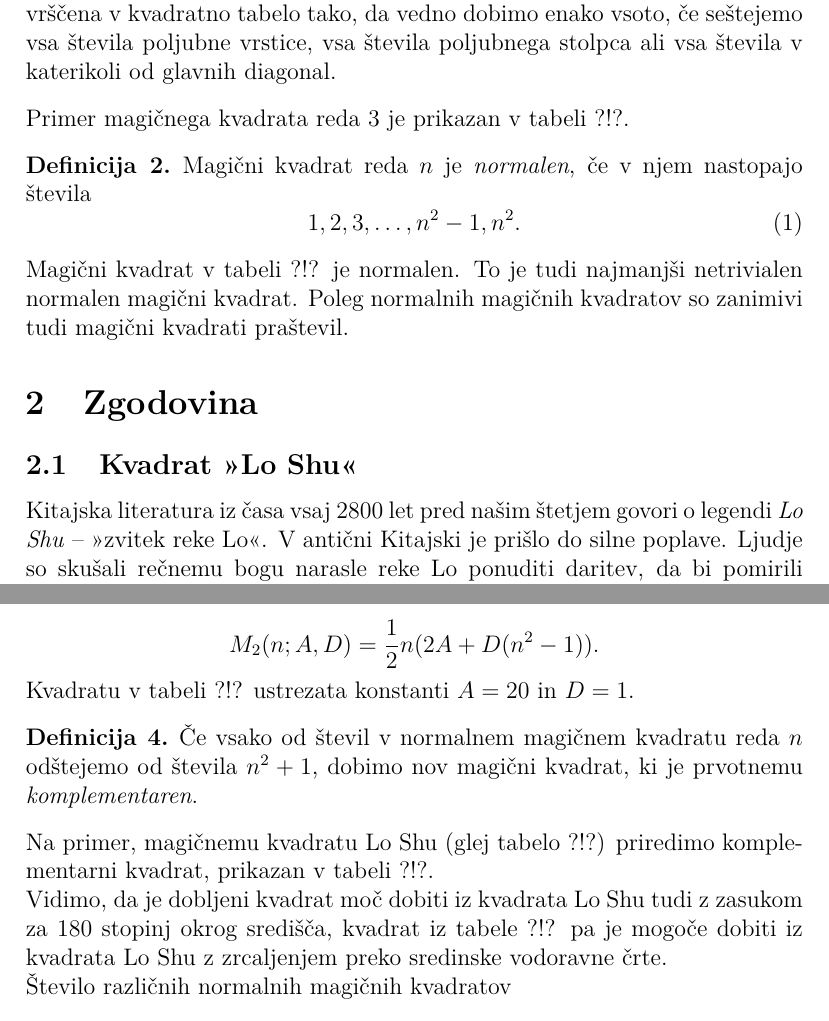
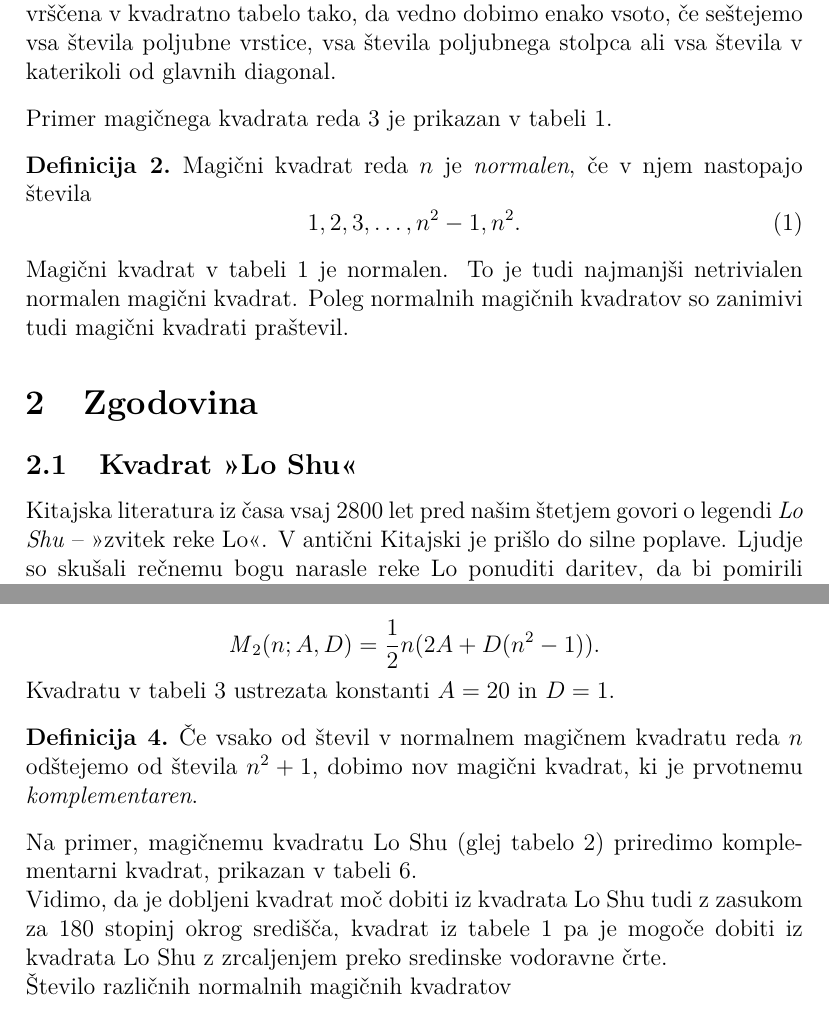
Before and after one commit to MajBijol147/racunalniski-praktikum, a LaTeX document (07-magicni-kvadrati/magic.tex): two parts of pages 2 and 5 of 8, joined at a grey line, cut so that both start at the same text. Compiled offline with pdfLaTeX.

Commit message:
dokončal vaje za latex (okolja in sklicevanje)

```diff
--- a/07-magicni-kvadrati/magic.tex
+++ b/07-magicni-kvadrati/magic.tex
@@ -20,6 +20,9 @@
 {\theoremstyle{plain}
 \newtheorem{izrek}{Izrek}
 \newtheorem{dokaz}{Dokaz}}
+
+\newcommand{\m}{\text{\pojem{M}}}
+\newcommand{\pojem}[1]{\emph{#1}}
 
 
 
@@ -82,13 +85,13 @@ Prirejeno iz virov:
 \section{Uvod}
 
 \begin{definicija}
-   \emph{Magični kvadrat} reda $n$ je nabor $n^2$ različnih števil,
+   \pojem{Magični kvadrat} reda $n$ je nabor $n^2$ različnih števil,
    ki so razvrščena v kvadratno tabelo tako, da vedno dobimo enako vsoto,
    če seštejemo vsa števila poljubne vrstice, vsa števila poljubnega
    stolpca ali vsa števila v katerikoli od glavnih diagonal.
 \end{definicija}
 
-Primer magičnega kvadrata reda 3 je prikazan v tabeli ?!?.
+Primer magičnega kvadrata reda 3 je prikazan v tabeli 1.
 
 % - napis nad tabelo: Magični kvadrat reda 3
 % - oznaka: table:mag3
@@ -112,7 +115,7 @@ Primer magičnega kvadrata reda 3 je prikazan v tabeli ?!?.
 \end{table}
 
 \begin{definicija}
-   Magični kvadrat reda $n$ je \emph{normalen}, če v njem nastopajo števila
+   Magični kvadrat reda $n$ je \pojem{normalen}, če v njem nastopajo števila
    \begin{equation}
       % oznaka: eq:numbers
       \label{eq:numbers}
@@ -120,7 +123,7 @@ Primer magičnega kvadrata reda 3 je prikazan v tabeli ?!?.
    \end{equation}
 \end{definicija}
 
-Magični kvadrat v tabeli ?!? je normalen.
+Magični kvadrat v tabeli 1 je normalen.
 To je tudi najmanjši netrivialen normalen magični kvadrat.
 Poleg normalnih magičnih kvadratov so zanimivi tudi magični kvadrati praštevil.
 
@@ -131,7 +134,7 @@ Poleg normalnih magičnih kvadratov so zanimivi tudi magični kvadrati praštevi
 \subsection{Kvadrat ">Lo Shu"<}
 
 Kitajska literatura iz časa vsaj 2800 let pred našim štetjem govori o legendi
-\emph{Lo Shu} -- ">zvitek reke Lo"<. V antični Kitajski je prišlo do
+\pojem{Lo Shu} -- ">zvitek reke Lo"<. V antični Kitajski je prišlo do
 silne poplave. Ljudje so skušali rečnemu bogu narasle reke Lo ponuditi daritev,
 da bi pomirili njegovo jezo. Iz vode se je prikazala želva z zanimivim vzorcem
 na oklepu: v tabeli velikosti tri krat tri so bila predstavljena števila, tako
@@ -323,17 +326,17 @@ $M_2(n;A,D)$ za magični kvadrat, v katerem so nameščena števila
 $A$, $A+D$, $A+2D$, \dots, $A+(n^2-1)D$, enaka % sklic: eq:mc
 
-$$M_2(n;A,D) = \frac{1}{2}n(2A + D(n^2 - 1)).$$
+$$\m_2(n;A,D) = \frac{1}{2}n(2A + D(n^2 - 1)).$$
 
-Kvadratu v tabeli ?!? ustrezata konstanti $A=20$ in $D=1$.
+Kvadratu v tabeli 3 ustrezata konstanti $A=20$ in $D=1$.
 
 \begin{definicija}
       Če vsako od števil v normalnem magičnem kvadratu reda $n$ odštejemo
       od števila $n^2+1$, dobimo nov magični kvadrat, ki je prvotnemu
-      \emph{komplementaren}.
+      \pojem{komplementaren}.
 \end{definicija}
 
-Na primer, magičnemu kvadratu Lo Shu (glej tabelo ?!?) priredimo
-komplementarni kvadrat, prikazan v tabeli ?!?.
+Na primer, magičnemu kvadratu Lo Shu (glej tabelo 2) priredimo
+komplementarni kvadrat, prikazan v tabeli 6.
 %
 % - napis nad tabelo: Kvadratu Lo Shu komplementarni kvadrat
 % - oznaka: ttable:closhu
@@ -355,13 +358,13 @@ komplementarni kvadrat, prikazan v tabeli ?!?.
 \end{table}
 
 Vidimo, da je dobljeni kvadrat moč dobiti iz kvadrata Lo Shu tudi z zasukom za
-180 stopinj okrog središča, kvadrat iz tabele ?!? pa je mogoče dobiti
+180 stopinj okrog središča, kvadrat iz tabele 1 pa je mogoče dobiti
 iz kvadrata Lo Shu z zrcaljenjem preko sredinske vodoravne črte.
 
 Število različnih normalnih magičnih kvadratov
 
 \begin{definicija}
-      Pravimo, da sta dva magična kvadrata \emph{različna}, če enega ni mogoče dobiti
+      Pravimo, da sta dva magična kvadrata \pojem{različna}, če enega ni mogoče dobiti
       iz drugega s pomočjo zasukov oziroma zrcaljenj.
 \end{definicija}
 
```
Also changed, not shown: 07-magicni-kvadrati/magic.tex (12 more changed lines).
